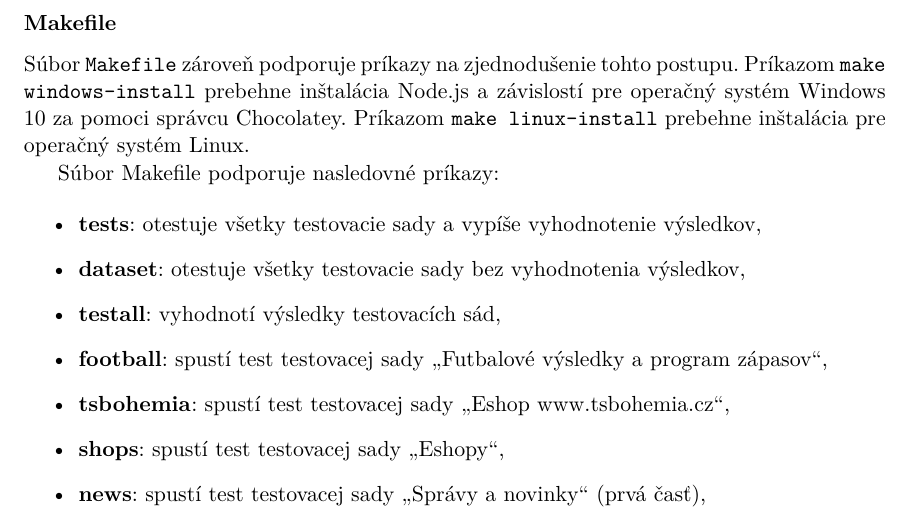
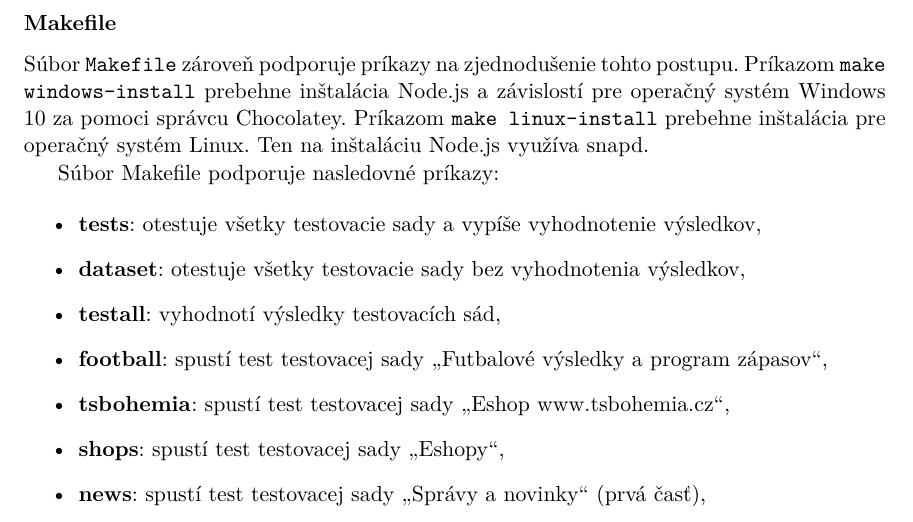
Before and after one commit to perina98/website-data-extraction, a LaTeX thesis (thesis/projekt.tex, which reads thesis/projekt-30-prilohy-appendices.tex): part of page 56 of 58, cut so that both start at the same text. Compiled offline with pdfLaTeX.

Commit message:
Update projekt-30-prilohy-appendices.tex

```diff
--- a/thesis/projekt-30-prilohy-appendices.tex
+++ b/thesis/projekt-30-prilohy-appendices.tex
@@ -46,7 +46,7 @@ Pri tejto inštalácii je možné využiť priložený súbor \texttt{package.js
 
 \subsubsection{Makefile}
 
-Súbor \texttt{Makefile} zároveň podporuje príkazy na zjednodušenie tohto postupu. Príkazom \texttt{make windows-install} prebehne inštalácia Node.js a závislostí pre operačný systém Windows 10 za pomoci správcu Chocolatey. Príkazom \texttt{make linux-install} prebehne inštalácia pre operačný systém Linux.
+Súbor \texttt{Makefile} zároveň podporuje príkazy na zjednodušenie tohto postupu. Príkazom \texttt{make windows-install} prebehne inštalácia Node.js a závislostí pre operačný systém Windows 10 za pomoci správcu Chocolatey. Príkazom \texttt{make linux-install} prebehne inštalácia pre operačný systém Linux. Ten na inštaláciu Node.js využíva snapd.
 
 Súbor Makefile podporuje nasledovné príkazy:
 
```
